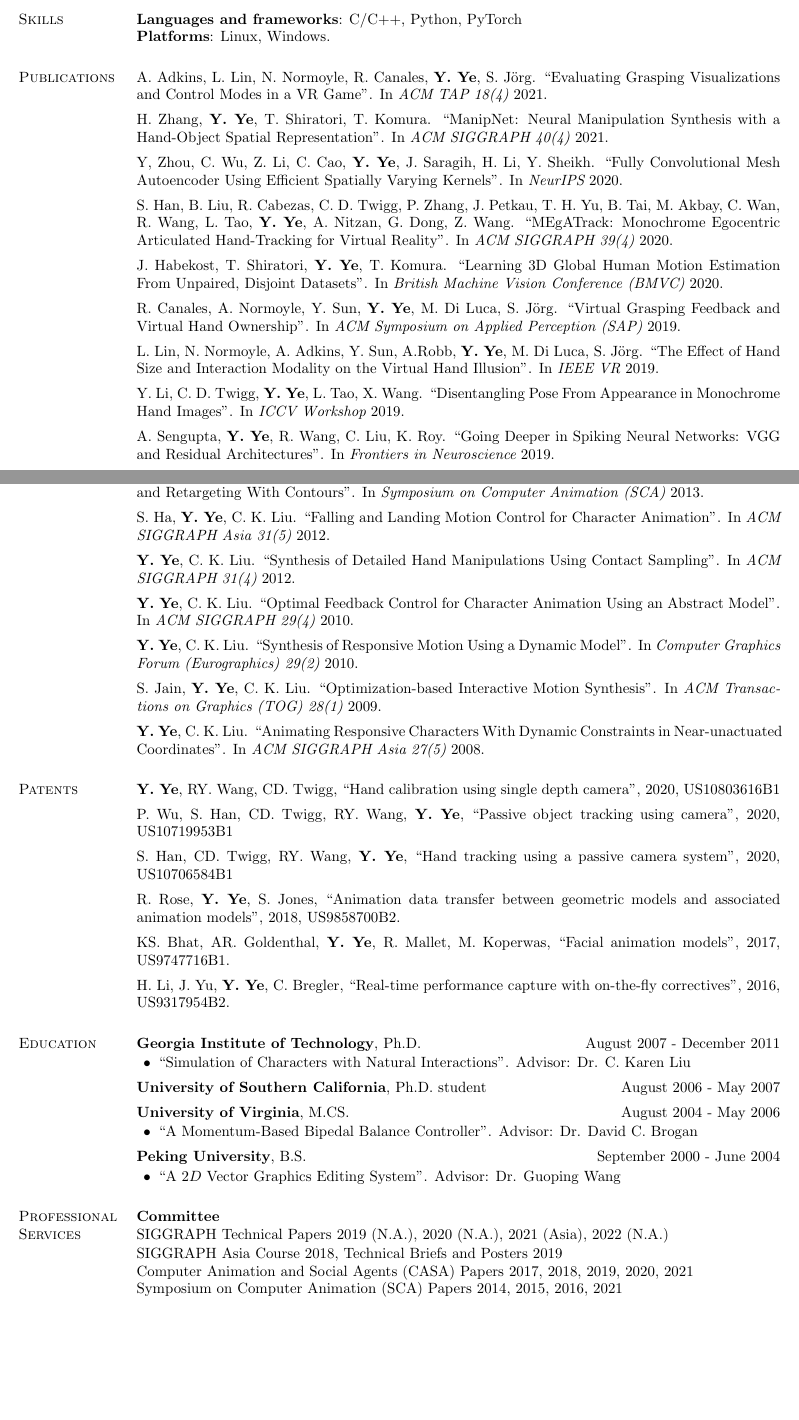
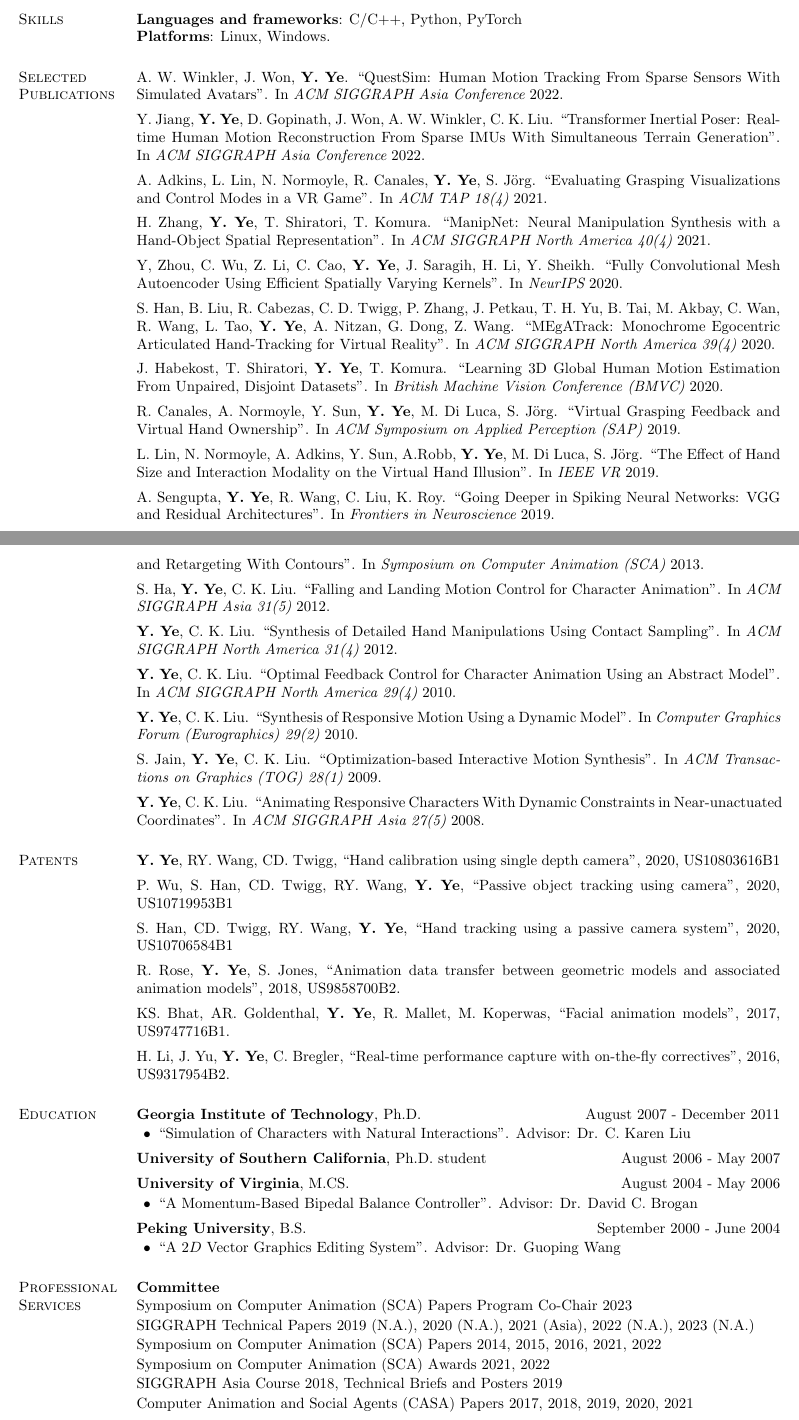
Before and after one commit to yutingye/Site, a LaTeX CV (cv-source/yuting-cv.tex): two parts of pages 1 and 2 of 2, joined at a grey line, cut so that both start at the same text, the shorter picture padded with empty space. Compiled offline with pdfLaTeX.

Commit message:
update cv

```diff
--- a/cv-source/yuting-cv.tex
+++ b/cv-source/yuting-cv.tex
@@ -67,18 +67,24 @@
 {\bf Platforms}: Linux, Windows.
 
 
-\section{\sc Publications}
+\section{\sc Selected Publications}
 
+A. W. Winkler, J. Won, {\bf Y. Ye}. ``QuestSim: Human Motion Tracking From Sparse Sensors With Simulated Avatars". In {\em ACM SIGGRAPH Asia Conference} 2022.
+
+\vspace*{-.1in}
+Y. Jiang, {\bf Y. Ye}, D. Gopinath, J. Won, A. W. Winkler, C. K. Liu. ``Transformer Inertial Poser: Real-time Human Motion Reconstruction From Sparse IMUs With Simultaneous Terrain Generation". In {\em ACM SIGGRAPH Asia Conference} 2022.
+
+\vspace*{-.1in}
 A. Adkins, L. Lin, N. Normoyle, R. Canales, {\bf Y. Ye}, S. J\"{o}rg. ``Evaluating Grasping Visualizations and Control Modes in a VR Game". In {\em ACM TAP 18(4)} 2021.
 
 \vspace*{-.1in}
-H. Zhang, {\bf Y. Ye}, T. Shiratori, T. Komura. ``ManipNet: Neural Manipulation Synthesis with a Hand-Object Spatial Representation". In {\em ACM SIGGRAPH 40(4)} 2021.
+H. Zhang, {\bf Y. Ye}, T. Shiratori, T. Komura. ``ManipNet: Neural Manipulation Synthesis with a Hand-Object Spatial Representation". In {\em ACM SIGGRAPH North America 40(4)} 2021.
 
 \vspace*{-.1in}
 Y, Zhou, C. Wu, Z. Li, C. Cao, {\bf Y. Ye}, J. Saragih, H. Li, Y. Sheikh. ``Fully Convolutional Mesh Autoencoder Using Efficient Spatially Varying Kernels''. In {\em NeurIPS} 2020.
 
 \vspace*{-.1in}
-S. Han, B. Liu, R. Cabezas, C. D. Twigg, P. Zhang, J. Petkau, T. H. Yu, B. Tai, M. Akbay, C. Wan, R. Wang, L. Tao, {\bf Y. Ye}, A. Nitzan, G. Dong, Z. Wang. ``MEgATrack: Monochrome Egocentric Articulated Hand-Tracking for Virtual Reality''. In {\em ACM SIGGRAPH 39(4)} 2020.
+S. Han, B. Liu, R. Cabezas, C. D. Twigg, P. Zhang, J. Petkau, T. H. Yu, B. Tai, M. Akbay, C. Wan, R. Wang, L. Tao, {\bf Y. Ye}, A. Nitzan, G. Dong, Z. Wang. ``MEgATrack: Monochrome Egocentric Articulated Hand-Tracking for Virtual Reality''. In {\em ACM SIGGRAPH North America 39(4)} 2020.
 
 %\vspace*{-.1in}
 %S. J\"{o}rg, {\bf Y. Ye}, M. Neff, F. Mueller, V. Zordan. ``Virtual Hands in VR: Motion Capture, Synthesis, and Perception''. In {\em ACM SIGGRAPH Courses, SIGGRAPH Asia Course} 2020.
@@ -92,5 +98,3 @@ R. Canales, A. Normoyle, Y. Sun, {\bf Y. Ye}, M. Di Luca, S. J\"{o}rg. ``Virtual
 \vspace*{-.1in}
 L. Lin, N. Normoyle, A. Adkins, Y. Sun, A.Robb, {\bf Y. Ye}, M. Di Luca, S. J\"{o}rg. ``The Effect of Hand Size and Interaction Modality on the Virtual Hand Illusion''. In {\em IEEE VR} 2019.
 
-\vspace*{-.1in}
-Y. Li, C. D. Twigg, {\bf Y. Ye}, L. Tao, X. Wang. ``Disentangling Pose From Appearance in Monochrome Hand Images''. In {\em ICCV Workshop} 2019.
@@ -123,10 +129,10 @@ K. Bhat, R. Goldenthal, {\bf Y. Ye}, R. Mallet, M. Koperwas. ``High Fidelity Fac
 S. Ha, {\bf Y. Ye}, C. K. Liu. ``Falling and Landing Motion Control for Character Animation''. In {\em ACM SIGGRAPH Asia 31(5)} 2012.
 
 \vspace*{-.1in}
-{\bf Y. Ye}, C. K. Liu. ``Synthesis of Detailed Hand Manipulations Using Contact Sampling''. In {\em ACM SIGGRAPH 31(4)} 2012.
+{\bf Y. Ye}, C. K. Liu. ``Synthesis of Detailed Hand Manipulations Using Contact Sampling''. In {\em ACM SIGGRAPH North America 31(4)} 2012.
 
 \vspace*{-.1in}
-{\bf Y. Ye}, C. K. Liu. ``Optimal Feedback Control for Character Animation Using an Abstract Model". In {\em ACM SIGGRAPH 29(4)} 2010.
+{\bf Y. Ye}, C. K. Liu. ``Optimal Feedback Control for Character Animation Using an Abstract Model". In {\em ACM SIGGRAPH North America 29(4)} 2010.
 
 \vspace*{-.1in}
 {\bf Y. Ye}, C. K. Liu. ``Synthesis of Responsive Motion Using a Dynamic Model". In {\em Computer Graphics Forum (Eurographics) 29(2)} 2010.
@@ -367,16 +373,22 @@ H. Li, J. Yu, {\bf Y. Ye}, C. Bregler, ``Real-time performance capture with on-t
 
 \section{\sc Professional Services}
 {\bf Committee} \\
-SIGGRAPH Technical Papers 2019 (N.A.), 2020 (N.A.), 2021 (Asia), 2022 (N.A.)
+Symposium on Computer Animation (SCA) Papers Program Co-Chair 2023
+
+\vspace*{-.15in}
+SIGGRAPH Technical Papers 2019 (N.A.), 2020 (N.A.), 2021 (Asia), 2022 (N.A.), 2023 (N.A.)
+
+\vspace*{-.15in}
+Symposium on Computer Animation (SCA) Papers 2014, 2015, 2016, 2021, 2022
+
+\vspace*{-.15in}
+Symposium on Computer Animation (SCA) Awards 2021, 2022
 
 \vspace*{-.15in}
 SIGGRAPH Asia Course 2018, Technical Briefs and Posters 2019
 
-\vspace*{-.17in}
+\vspace*{-.15in}
 Computer Animation and Social Agents (CASA) Papers 2017, 2018, 2019, 2020, 2021
-
-\vspace*{-.17in}
-Symposium on Computer Animation (SCA) Papers 2014, 2015, 2016, 2021
 
 \vspace*{-.1in}
 {\bf Paper Reviewer} \\
```
Also changed, not shown: yuting-cv.pdf, cv-source/yuting-cv.tex (20 more changed lines).
